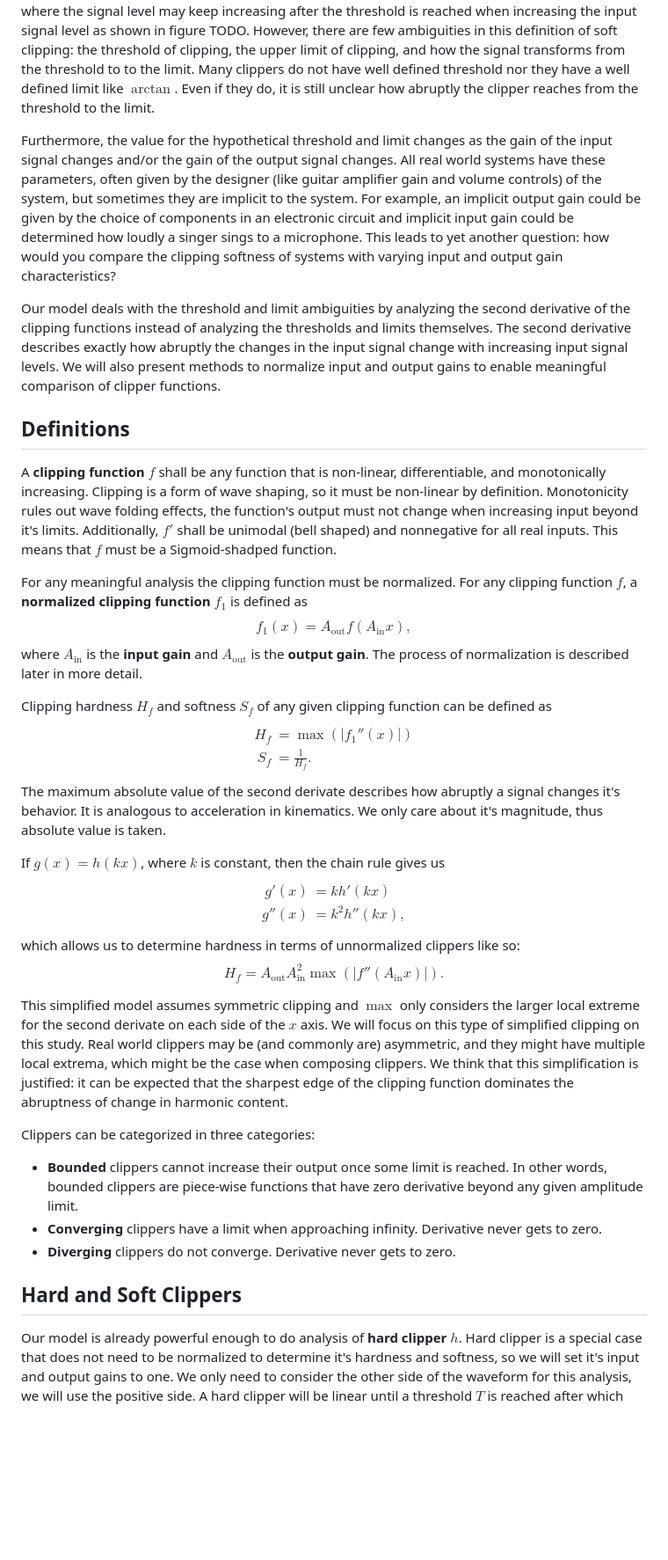
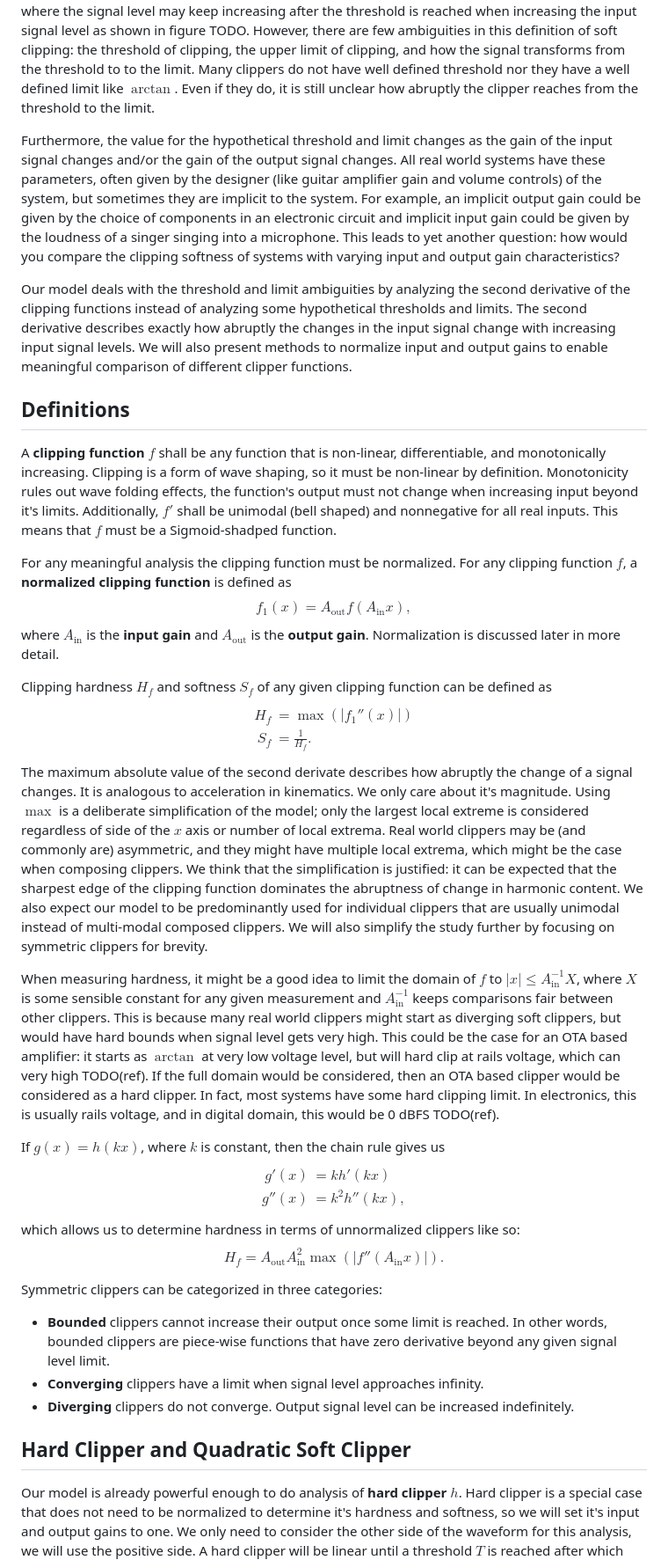
Before and after one commit to PrinssiFiestas/lorenzofiestas, a Markdown page: blog/quantifying-clipping-softness/quantifying-clipping-softness.md, the part around one of its changes. Shown at 88% size. Rendered like a GitHub page; blank space fills up the shorter version.

Commit message:
Quantifying Clipping Softness body draft done.

```diff
--- a/blog/quantifying-clipping-softness/quantifying-clipping-softness.md
+++ b/blog/quantifying-clipping-softness/quantifying-clipping-softness.md
@@ -10,19 +10,19 @@ There are multiple studies about non-linear distortions in audio that include so
 
 Hard clipping is commonly described as follows: once a signal reaches some threshold it cannot exceed that threshold and will be abruptly cut as shown in figure TODO. There is not much ambiguity regarding to this type of clipping. However, a soft clipper is commonly described as a type of clipping where the signal level may keep increasing after the threshold is reached when increasing the input signal level as shown in figure TODO. However, there are few ambiguities in this definition of soft clipping: the threshold of clipping, the upper limit of clipping, and how the signal transforms from the threshold to to the limit. Many clippers do not have well defined threshold nor they have a well defined limit like $\arctan$. Even if they do, it is still unclear how abruptly the clipper reaches from the threshold to the limit.
 
-Furthermore, the value for the hypothetical threshold and limit changes as the gain of the input signal changes and/or the gain of the output signal changes. All real world systems have these parameters, often given by the designer (like guitar amplifier gain and volume controls) of the system, but sometimes they are implicit to the system. For example, an implicit output gain could be given by the choice of components in an electronic circuit and implicit input gain could be determined how loudly a singer sings to a microphone. This leads to yet another question: how would you compare the clipping softness of systems with varying input and output gain characteristics?
+Furthermore, the value for the hypothetical threshold and limit changes as the gain of the input signal changes and/or the gain of the output signal changes. All real world systems have these parameters, often given by the designer (like guitar amplifier gain and volume controls) of the system, but sometimes they are implicit to the system. For example, an implicit output gain could be given by the choice of components in an electronic circuit and implicit input gain could be given by the loudness of a singer singing into a microphone. This leads to yet another question: how would you compare the clipping softness of systems with varying input and output gain characteristics?
 
-Our model deals with the threshold and limit ambiguities by analyzing the second derivative of the clipping functions instead of analyzing the thresholds and limits themselves. The second derivative describes exactly how abruptly the changes in the input signal change with increasing input signal levels. We will also present methods to normalize input and output gains to enable meaningful comparison of clipper functions.
+Our model deals with the threshold and limit ambiguities by analyzing the second derivative of the clipping functions instead of analyzing some hypothetical thresholds and limits. The second derivative describes exactly how abruptly the changes in the input signal change with increasing input signal levels. We will also present methods to normalize input and output gains to enable meaningful comparison of different clipper functions.
 
 ## Definitions
 
 A **clipping function** $f$ shall be any function that is non-linear, differentiable, and monotonically increasing. Clipping is a form of wave shaping, so it must be non-linear by definition. Monotonicity rules out wave folding effects, the function's output must not change when increasing input beyond it's limits. Additionally, $f'$ shall be unimodal (bell shaped) and nonnegative for all real inputs. This means that $f$ must be a Sigmoid-shadped function.
 
-For any meaningful analysis the clipping function must be normalized. For any clipping function $f$, a **normalized clipping function** $f_1$ is defined as
+For any meaningful analysis the clipping function must be normalized. For any clipping function $f$, a **normalized clipping function** is defined as
 $$
 f_1(x) = A_\text{out} f(A_\text{in} x),
 $$
-where $A_\text{in}$ is the **input gain** and $A_\text{out}$ is the **output gain**. The process of normalization is described later in more detail.
+where $A_\text{in}$ is the **input gain** and $A_\text{out}$ is the **output gain**. Normalization is discussed later in more detail.
 
 Clipping hardness $H_f$ and softness $S_f$ of any given clipping function can be defined as
 $$
@@ -31,7 +31,9 @@ H_f	&= \max(|f_1''(x)|) \\
 S_f	&= \frac{1}{H_f}.
 \end{align*}
 $$
-The maximum absolute value of the second derivate describes how abruptly a signal changes it's behavior. It is  analogous to acceleration in kinematics. We only care about it's magnitude, thus absolute value is taken.
+The maximum absolute value of the second derivate describes how abruptly the change of a signal changes. It is  analogous to acceleration in kinematics. We only care about it's magnitude. Using $\max$ is a deliberate simplification of the model; only the largest local extreme is considered regardless of side of the $x$ axis or number of local extrema. Real world clippers may be (and commonly are) asymmetric, and they might have multiple local extrema, which might be the case when composing clippers. We think that the simplification is justified: it can be expected that the sharpest edge of the clipping function dominates the abruptness of change in harmonic content. We also expect our model to be predominantly used for individual clippers that are usually unimodal instead of multi-modal composed clippers. We will also simplify the study further by focusing on symmetric clippers for brevity.
+
+When measuring hardness, it might be a good idea to limit the domain of $f$ to $|x| \le A_\text{in}^{-1}X$, where $X$ is some sensible constant for any given measurement and $A_\text{in}^{-1}$ keeps comparisons fair between other clippers. This is because many real world clippers might start as diverging soft clippers, but would have hard bounds when signal level gets very high. This could be the case for an OTA based amplifier: it starts as $\arctan$ at very low voltage level, but will hard clip at rails voltage, which can very high TODO(ref). If the full domain would be considered, then an OTA based clipper would be considered as a hard clipper. In fact, most systems have some hard clipping limit. In electronics, this is usually rails voltage, and in digital domain, this would be 0 dBFS TODO(ref).
 
 If $g(x) = h(kx)$, where $k$ is constant, then the chain rule gives us
 $$
@@ -47,15 +49,13 @@ H_f = A_\text{out} A_\text{in}^2 \max(|f''(A_\text{in} x)|). \label{hardness}
 \end{equation}
 $$
 
-This simplified model assumes symmetric clipping and $\max$ only considers the larger local extreme for the second derivate on each side of the $x$ axis. We will focus on this type of simplified clipping on this study. Real world clippers may be (and commonly are) asymmetric, and they might have multiple local extrema, which might be the case when composing clippers. We think that this simplification is justified: it can be expected that the sharpest edge of the clipping function dominates the abruptness of change in harmonic content.
+Symmetric clippers can be categorized in three categories:
 
-Clippers can be categorized in three categories:
+- **Bounded** clippers cannot increase their output once some limit is reached. In other words, bounded clippers are piece-wise functions that have zero derivative beyond any given signal level limit.
+- **Converging** clippers have a limit when signal level approaches infinity.
+- **Diverging** clippers do not converge. Output signal level can be increased indefinitely.
 
-- **Bounded** clippers cannot increase their output once some limit is reached. In other words, bounded clippers are piece-wise functions that have zero derivative beyond any given amplitude limit.
-- **Converging** clippers have a limit when approaching infinity. Derivative never gets to zero.
-- **Diverging** clippers do not converge. Derivative never gets to zero.
-
-## Hard and Soft Clippers
+## Hard Clipper and Quadratic Soft Clipper
 
 Our model is already powerful enough to do analysis of **hard clipper** $h$. Hard clipper is a special case that does not need to be normalized to determine it's hardness and softness, so we will set it's input and output gains to one. We only need to consider the other side of the waveform for this analysis, we will use the positive side. A hard clipper will be linear until a threshold $T$ is reached after which the output stays constant. We will set this threshold to one. Then, a positive side hard clipper can be described as
 $$
```
Also changed, not shown: other parts of blog/quantifying-clipping-softness/quantifying-clipping-softness.md (+42 -27 lines).
